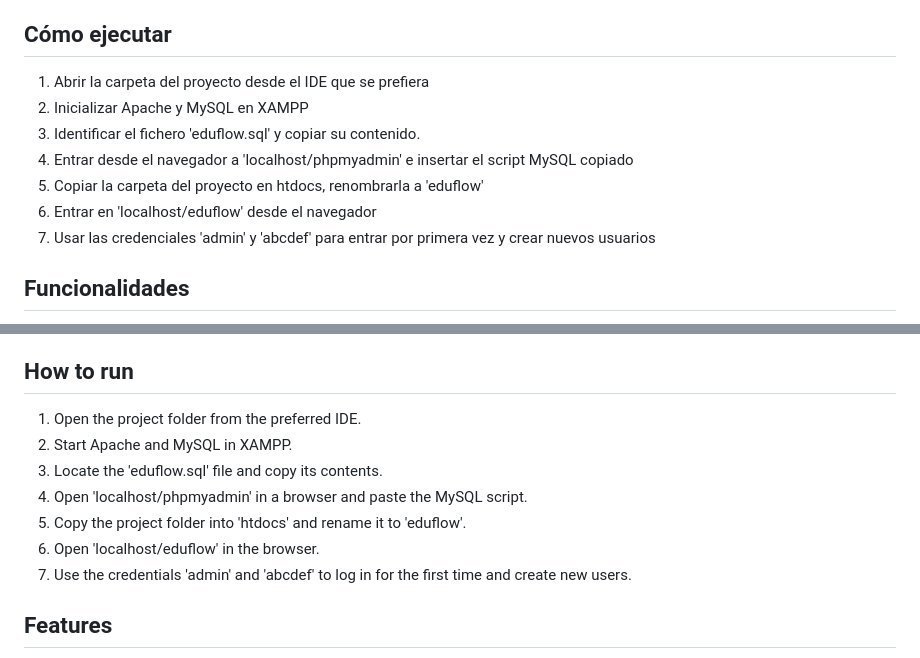
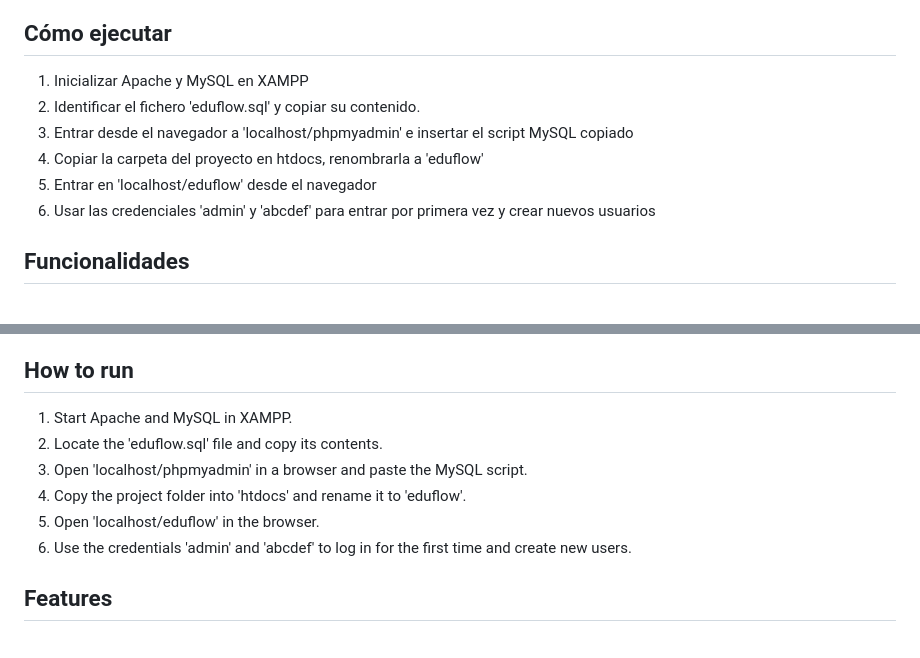
Before and after one commit to staluap/portal-educativo, a Markdown page: README.md, 2 parts joined by grey strips. Rendered like a GitHub page.

```diff
--- a/README.md
+++ b/README.md
@@ -26,13 +26,12 @@ El proyecto cumple todas las características requeridas para las entregas prác
 - Visual Studio Code
 
 ## Cómo ejecutar
-1. Abrir la carpeta del proyecto desde el IDE que se prefiera
-2. Inicializar Apache y MySQL en XAMPP
-3. Identificar el fichero 'eduflow.sql' y copiar su contenido.
-4. Entrar desde el navegador a 'localhost/phpmyadmin' e insertar el script MySQL copiado
-5. Copiar la carpeta del proyecto en htdocs, renombrarla a 'eduflow'
-6. Entrar en 'localhost/eduflow' desde el navegador
-7. Usar las credenciales 'admin' y 'abcdef' para entrar por primera vez y crear nuevos usuarios
+1. Inicializar Apache y MySQL en XAMPP
+2. Identificar el fichero 'eduflow.sql' y copiar su contenido.
+3. Entrar desde el navegador a 'localhost/phpmyadmin' e insertar el script MySQL copiado
+4. Copiar la carpeta del proyecto en htdocs, renombrarla a 'eduflow'
+5. Entrar en 'localhost/eduflow' desde el navegador
+6. Usar las credenciales 'admin' y 'abcdef' para entrar por primera vez y crear nuevos usuarios
 
 ## Funcionalidades
 - Roles de usuario diferenciados (administrador, estudiante, profesor) con diferentes dashboards y opciones según el rol
@@ -90,13 +89,12 @@ The project meets all the requirements for the practical assignments of the subj
 - Visual Studio Code
 
 ## How to run
-1. Open the project folder from the preferred IDE.
-2. Start Apache and MySQL in XAMPP.
-3. Locate the 'eduflow.sql' file and copy its contents.
-4. Open 'localhost/phpmyadmin' in a browser and paste the MySQL script.
-5. Copy the project folder into 'htdocs' and rename it to 'eduflow'.
-6. Open 'localhost/eduflow' in the browser.
-7. Use the credentials 'admin' and 'abcdef' to log in for the first time and create new users.
+1. Start Apache and MySQL in XAMPP.
+2. Locate the 'eduflow.sql' file and copy its contents.
+3. Open 'localhost/phpmyadmin' in a browser and paste the MySQL script.
+4. Copy the project folder into 'htdocs' and rename it to 'eduflow'.
+5. Open 'localhost/eduflow' in the browser.
+6. Use the credentials 'admin' and 'abcdef' to log in for the first time and create new users.
 
 ## Features
 - Differentiated user roles (administrator, student, teacher) with different dashboards and options depending on the role
```
